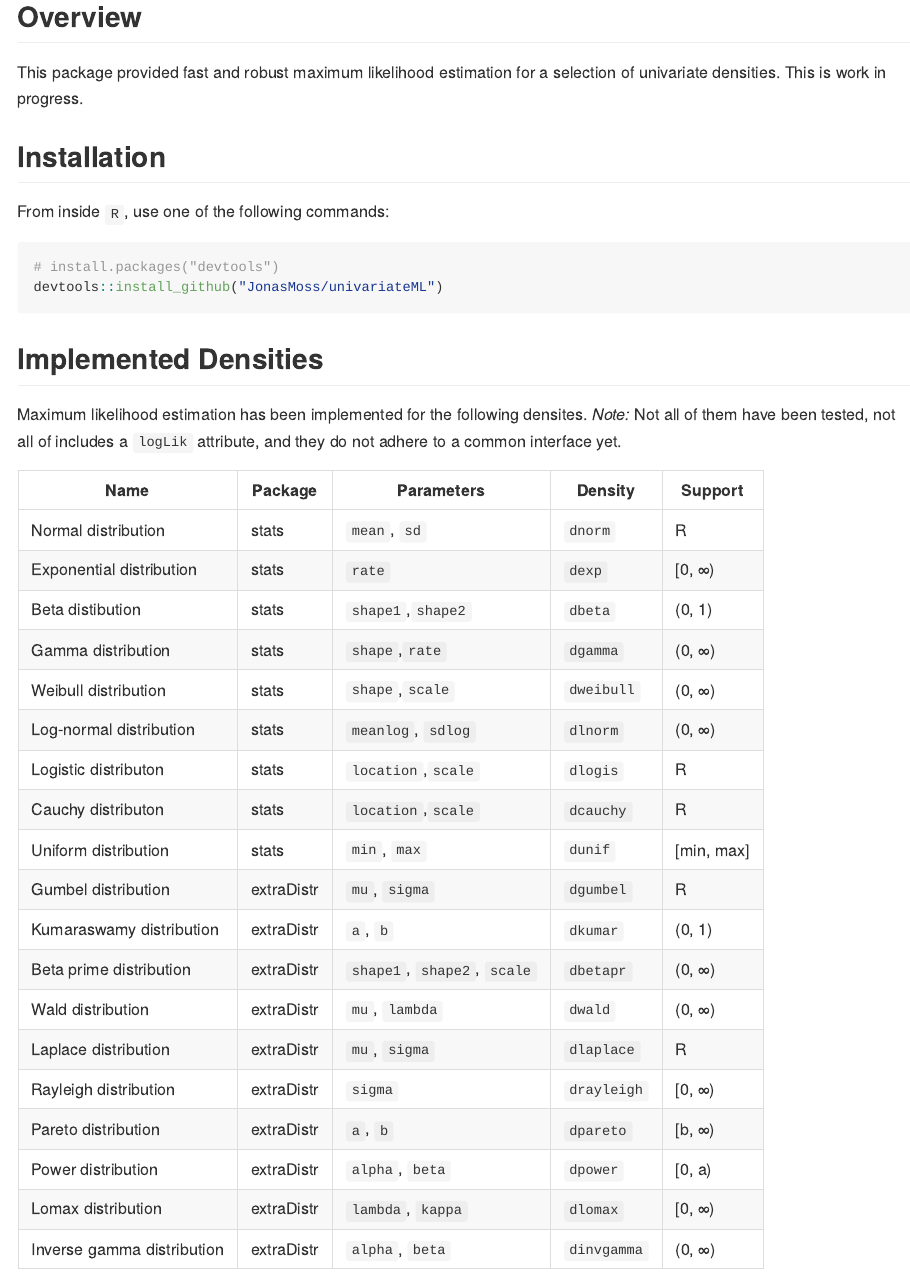
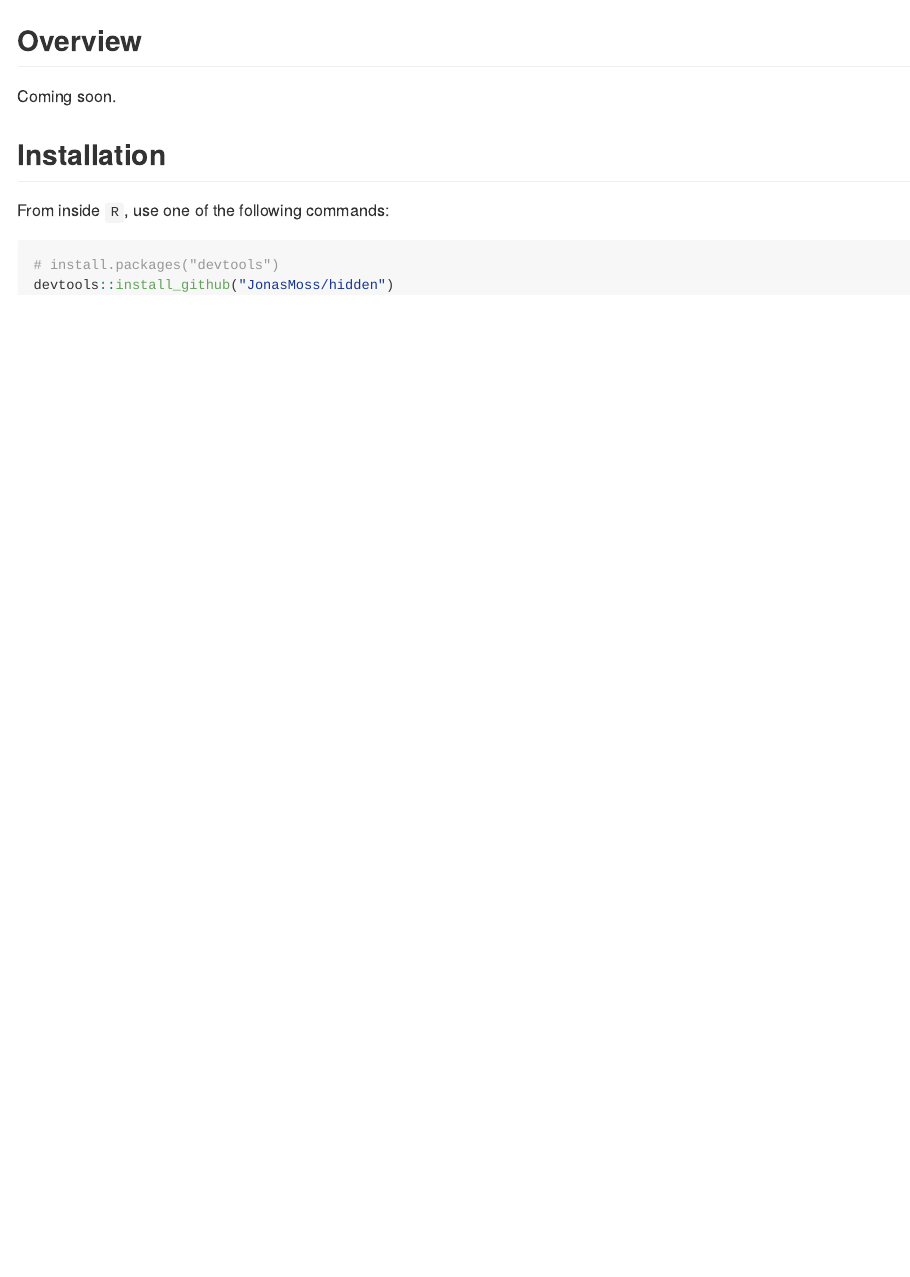
Before and after one commit to JonasMoss/hidden, an R Markdown document (README.Rmd): the page in a window 1100 px wide, from 160 px down before the commit and from 140 px down after it. Rendered offline with R 4.5, knitr and Pandoc, with nearby package versions; badge pictures from the web are left out.

Commit message:
:sparkles: Started work.

````diff
--- a/README.Rmd
+++ b/README.Rmd
@@ -27,39 +27,12 @@ knitr::opts_chunk$set(out.width='750px', dpi=200)
 ```
 
 ## Overview
-This package provided fast and robust maximum likelihood estimation for a
-selection of univariate densities. This is work in progress.
+Coming soon.
 
 ## Installation
 From inside `R`, use one of the following commands:
+
 ```{r install, echo = TRUE, eval = FALSE}
 # install.packages("devtools")
-devtools::install_github("JonasMoss/univariateML")
+devtools::install_github("JonasMoss/hidden")
 ```
-
-## Implemented Densities
-Maximum likelihood estimation has been implemented for the following densites.
-*Note:* Not all of them have been tested, not all of includes a `logLik`
-attribute, and they do not adhere to a common interface yet.
-
-| Name                       | Package    | Parameters                  | Density     | Support    |
-|----------------------------|------------|-----------------------------|-------------|------------|
-| Normal distribution        | stats      | `mean`, `sd`                | `dnorm`     | R          |
-| Exponential distribution   | stats      | `rate`                      | `dexp`      | [0, ∞)     |
-| Beta distibution           | stats      | `shape1`,`shape2`           | `dbeta`     | (0, 1)     |
-| Gamma distribution         | stats      | `shape`,`rate`              | `dgamma`    | (0, ∞)     |
-| Weibull distribution       | stats      | `shape`,`scale`             | `dweibull`  | (0, ∞)     |
-| Log-normal distribution    | stats      | `meanlog`, `sdlog`          | `dlnorm`    | (0, ∞)     |
-| Logistic distributon       | stats      | `location`,`scale`          | `dlogis`    | R          |
-| Cauchy distributon         | stats      | `location`,`scale`          | `dcauchy`   | R          |
-| Uniform distribution       | stats      | `min`, `max`                | `dunif`     | [min, max] |
-| Gumbel distribution        | extraDistr | `mu`, `sigma`               | `dgumbel`   | R          |
-| Kumaraswamy distribution   | extraDistr | `a`, `b`                    | `dkumar`    | (0, 1)     |
-| Beta prime distribution    | extraDistr | `shape1`, `shape2`, `scale` | `dbetapr`   | (0, ∞)     |
-| Wald distribution          | extraDistr | `mu`, `lambda`              | `dwald`     | (0, ∞)     |
-| Laplace distribution       | extraDistr | `mu`, `sigma`               | `dlaplace`  | R          |
-| Rayleigh distribution      | extraDistr | `sigma`                     | `drayleigh` | [0, ∞)     |
-| Pareto distribution        | extraDistr | `a`, `b`                    | `dpareto`   | [b, ∞)     |
-| Power distribution         | extraDistr | `alpha`, `beta`             | `dpower`    | [0, a)     |
-| Lomax distribution         | extraDistr | `lambda`, `kappa`           | `dlomax`    | [0, ∞)     |
-| Inverse gamma distribution | extraDistr | `alpha`, `beta`             | `dinvgamma` | (0, ∞)     |
````
Also changed, not shown: R/H.R (+0 -14 lines), codecov.yml (added, +12 -0 lines), README.md (added), README.Rmd (10 more changed lines), 8 other files.
